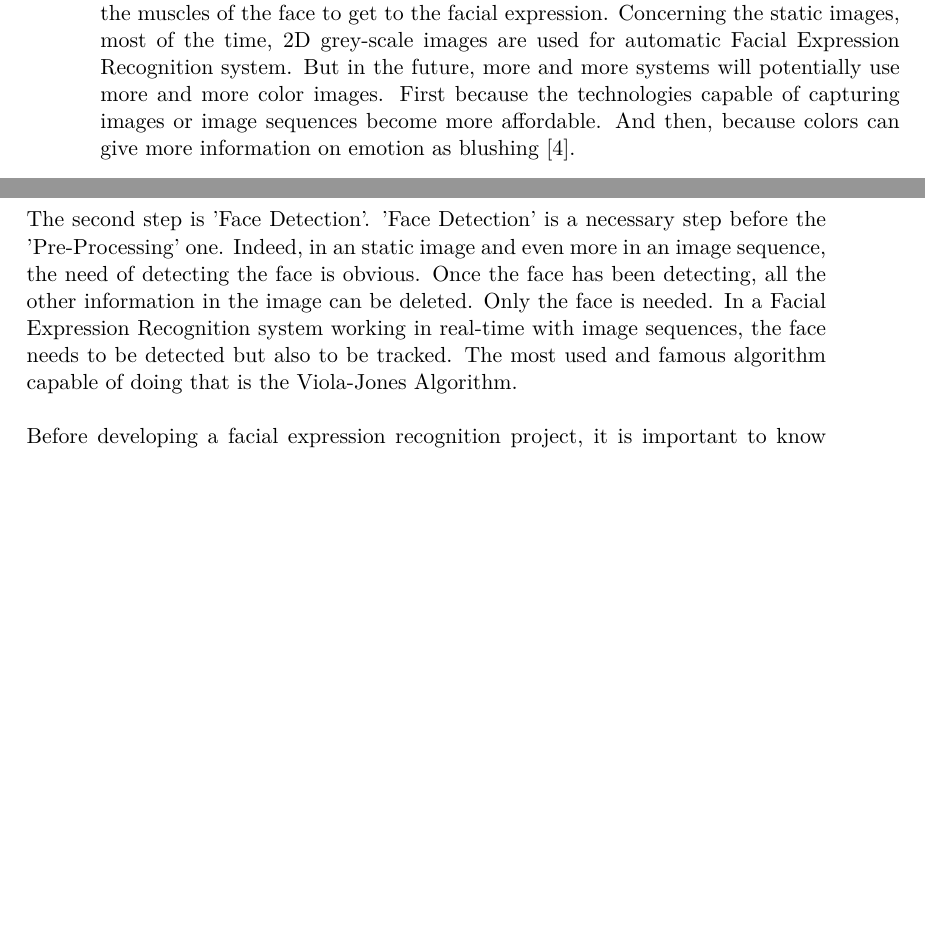
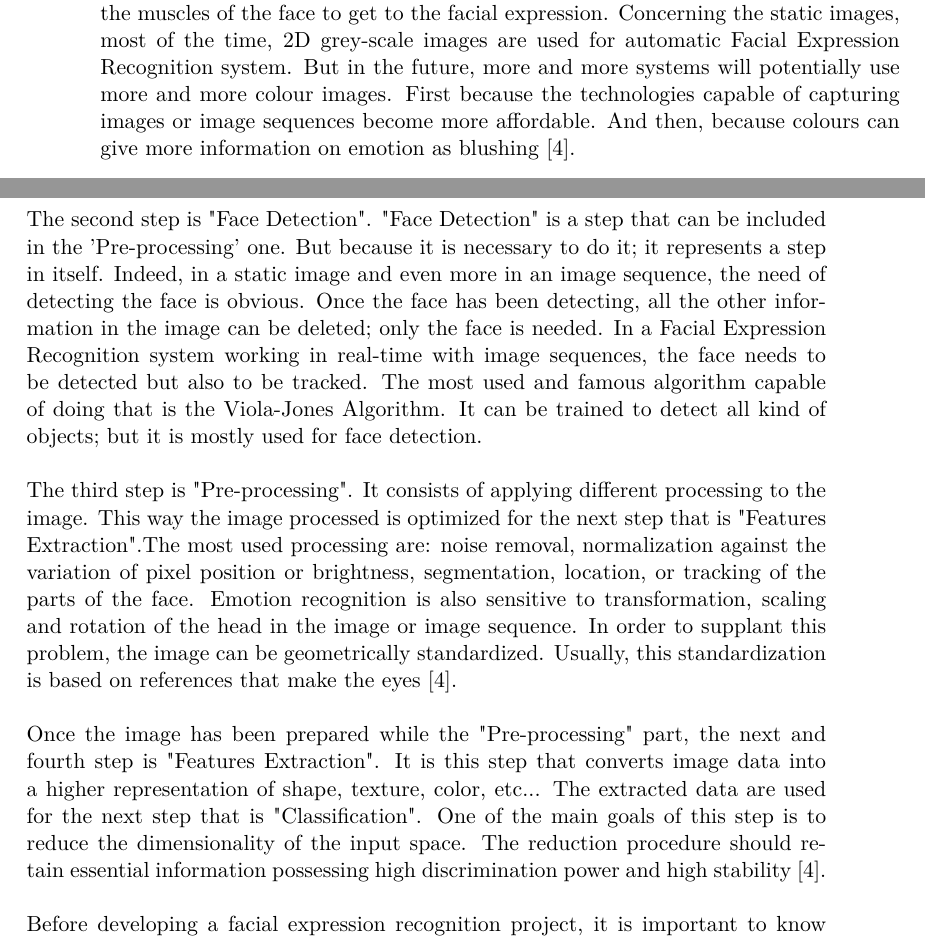
Before and after one commit to miguelki/Emotion_Recognition, a LaTeX thesis (report/master.tex, which reads report/sections/introduction.tex): two parts of pages 11 and 12 of 15, joined at a grey line, cut so that both start at the same text, the shorter picture padded with empty space. Compiled offline with pdfLaTeX.

Commit message:
Avencement intro

```diff
--- a/report/sections/introduction.tex
+++ b/report/sections/introduction.tex
@@ -46,10 +46,16 @@ A facial expression is a visible manifestation of the effective state, cognitive
 
 \noindent \includegraphics[scale=0.6]{figures/facial_expression_recognition_process}
 
-\noindent The first step of the process is "Image Acquisition". The images used for Facial Expression Recognition can be static images or a image sequences. Image sequences gives more information about the facial expression, as the steps in the movement of the muscles of the face to get to the facial expression. Concerning the static images, most of the time, 2D grey-scale images are used for automatic Facial Expression Recognition system. But in the future, more and more systems will potentially use more and more color images. First because the technologies capable of capturing images or image sequences become more affordable. And then, because colors can give more information on emotion as blushing \cite{CHI03}.
+\noindent The first step of the process is "Image Acquisition". The images used for Facial Expression Recognition can be static images or a image sequences. Image sequences gives more information about the facial expression, as the steps in the movement of the muscles of the face to get to the facial expression. Concerning the static images, most of the time, 2D grey-scale images are used for automatic Facial Expression Recognition system. But in the future, more and more systems will potentially use more and more colour images. First because the technologies capable of capturing images or image sequences become more affordable. And then, because colours can give more information on emotion as blushing \cite{CHI03}.
 \newline
 
-\noindent The second step is 'Face Detection'. 'Face Detection' is a necessary step before the 'Pre-Processing' one. Indeed, in an static image and even more in an image sequence, the need of detecting the face is obvious. Once the face has been detecting, all the other information in the image can be deleted. Only the face is needed. In a Facial Expression Recognition system working in real-time with image sequences, the face needs to be detected but also to be tracked. The most used and famous algorithm capable of doing that is the Viola-Jones Algorithm.
+\noindent The second step is "Face Detection". "Face Detection" is a step that can be included in the 'Pre-processing' one. But because it is necessary to do it; it represents a step in itself. Indeed, in a static image and even more in an image sequence, the need of detecting the face is obvious. Once the face has been detecting, all the other information in the image can be deleted; only the face is needed. In a Facial Expression Recognition system working in real-time with image sequences, the face needs to be detected but also to be tracked. The most used and famous algorithm capable of doing that is the Viola-Jones Algorithm. It can be trained to detect all kind of objects; but it is mostly used for face detection.
+\newline
+
+\noindent The third step is "Pre-processing". It consists of applying different processing to the image. This way the image processed is optimized for the next step that is "Features Extraction".The most used processing are: noise removal, normalization against the variation of pixel position or brightness, segmentation, location, or tracking of the parts of the face. Emotion recognition is also sensitive to transformation, scaling and rotation of the head in the image or image sequence. In order to supplant this problem, the image can be geometrically standardized. Usually, this standardization is based on references that make the eyes \cite{CHI03}.
+\newline
+
+\noindent Once the image has been prepared while the "Pre-processing" part, the next and fourth step is "Features Extraction". It is this step that converts image data into a higher representation of shape, texture, color, etc... The extracted data are used for the next step that is "Classification". One of the main goals of this step is to reduce the dimensionality of the input space. The reduction procedure should retain essential information possessing high discrimination power and high stability \cite{CHI03}.
 \newline
 
 \noindent Before developing a facial expression recognition project, it is important to know what already exist; the state of the art of facial expression recognition system. In this chapter, an overview will be given of the existing systems before to decide on a system for the project.
```
Also changed, not shown: report/master.pdf, 5 other files.
